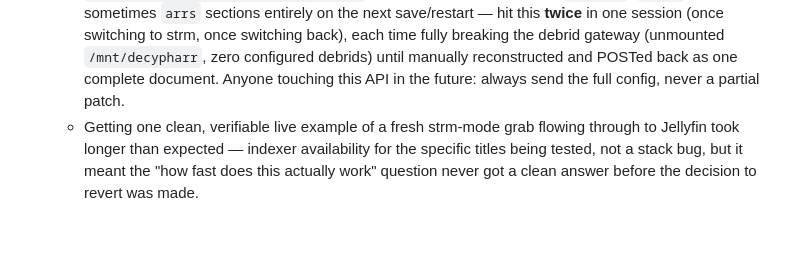
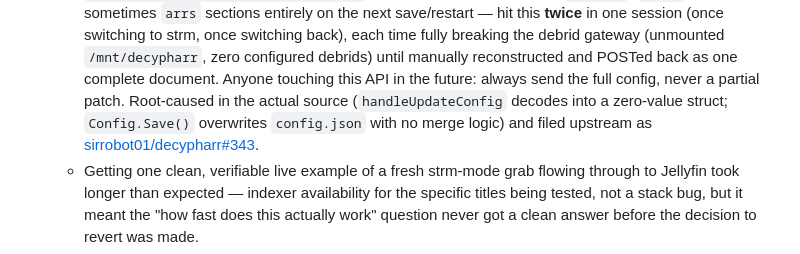
Before and after one commit to WhispersOfJ/media-stack, a Markdown page: CHANGELOG.md, the part around the change. GitHub-like rendering; blank space fills up the shorter version.

Commit message:
Link upstream Decypharr bug report in changelog
Filed sirrobot01/decypharr#343 for the partial-PATCH config-wipe bug
noted in v2.5.0; linking it for anyone who checks this later.

Co-Authored-By: Claude Sonnet 5 <noreply@anthropic.com>

```diff
--- a/CHANGELOG.md
+++ b/CHANGELOG.md
@@ -31,6 +31,9 @@ features, **PATCH** for fixes. Current version: **v2.5.0**.
     time fully breaking the debrid gateway (unmounted `/mnt/decypharr`, zero configured
     debrids) until manually reconstructed and POSTed back as one complete document. Anyone
     touching this API in the future: always send the full config, never a partial patch.
+    Root-caused in the actual source (`handleUpdateConfig` decodes into a zero-value struct;
+    `Config.Save()` overwrites `config.json` with no merge logic) and filed upstream as
+    [sirrobot01/decypharr#343](https://github.com/sirrobot01/decypharr/issues/343).
   - Getting one clean, verifiable live example of a fresh strm-mode grab flowing through to
     Jellyfin took longer than expected — indexer availability for the specific titles being
     tested, not a stack bug, but it meant the "how fast does this actually work" question
```
